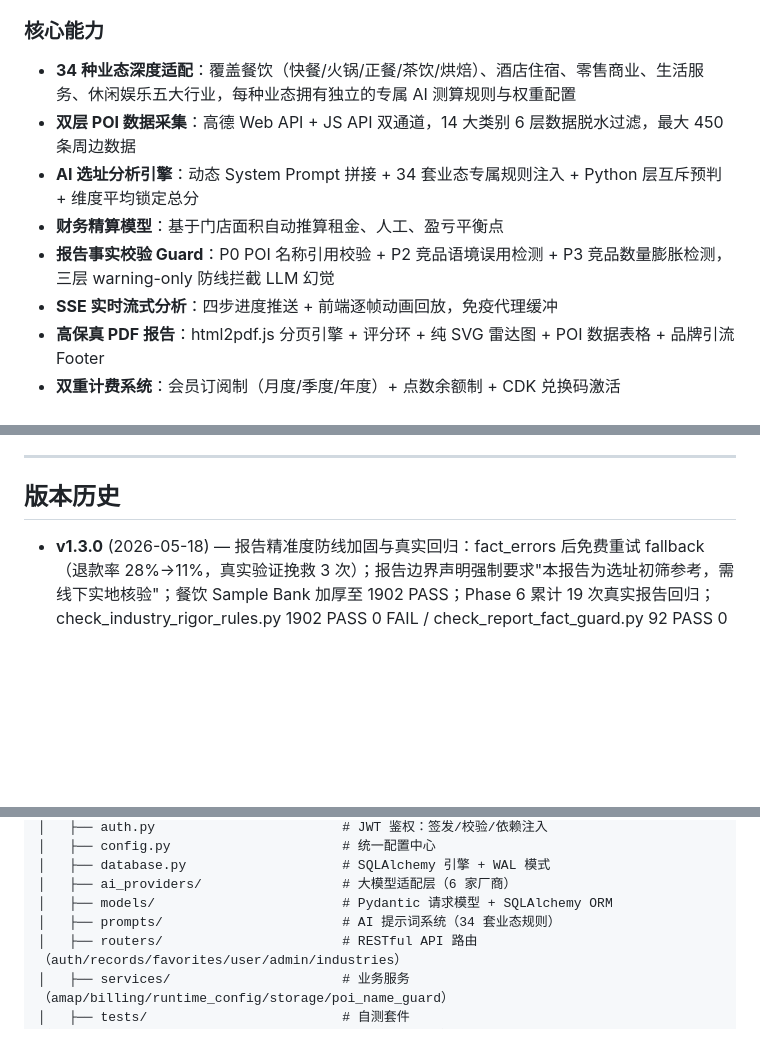
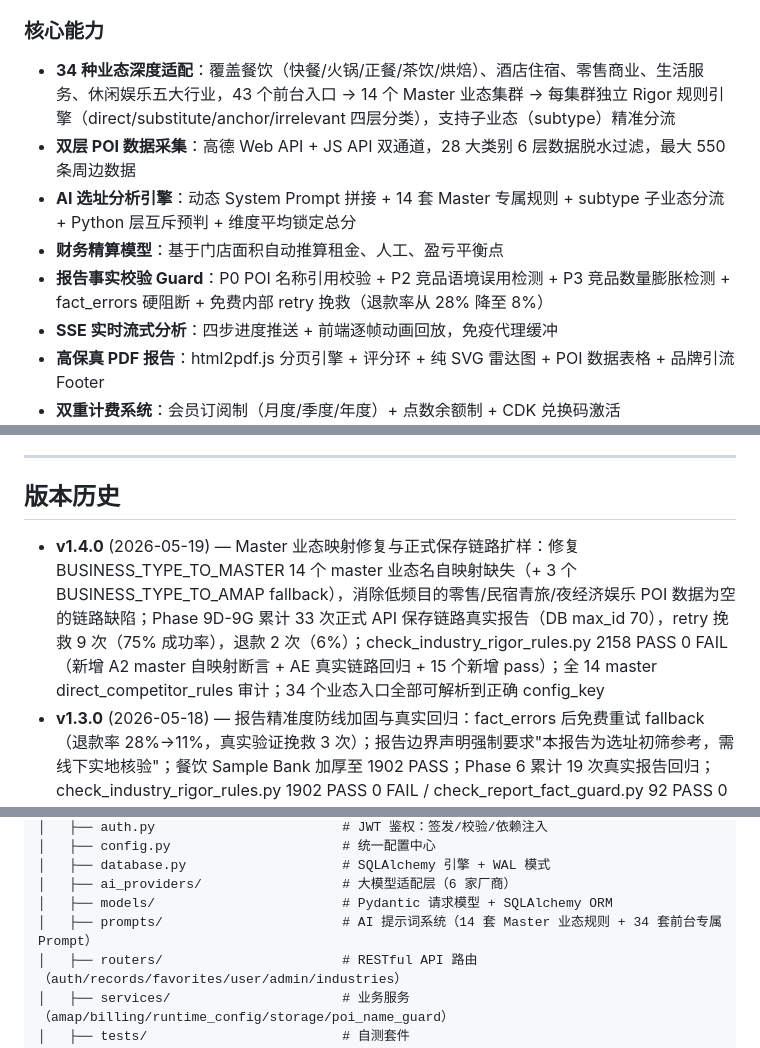
Before and after one commit to dacui5201314/location-tool, a Markdown page: README.md, 3 parts joined by grey strips. Drawn GitHub-style; blank space fills up the shorter version.

Commit message:
docs: update README to v1.4.0 with Phase 9 changes
Co-Authored-By: Claude Opus 4.7 <noreply@anthropic.com>

```diff
--- a/README.md
+++ b/README.md
@@ -6,11 +6,11 @@
 
 ### 核心能力
 
-- **34 种业态深度适配**：覆盖餐饮（快餐/火锅/正餐/茶饮/烘焙）、酒店住宿、零售商业、生活服务、休闲娱乐五大行业，每种业态拥有独立的专属 AI 测算规则与权重配置
-- **双层 POI 数据采集**：高德 Web API + JS API 双通道，14 大类别 6 层数据脱水过滤，最大 450 条周边数据
-- **AI 选址分析引擎**：动态 System Prompt 拼接 + 34 套业态专属规则注入 + Python 层互斥预判 + 维度平均锁定总分
+- **34 种业态深度适配**：覆盖餐饮（快餐/火锅/正餐/茶饮/烘焙）、酒店住宿、零售商业、生活服务、休闲娱乐五大行业，43 个前台入口 → 14 个 Master 业态集群 → 每集群独立 Rigor 规则引擎（direct/substitute/anchor/irrelevant 四层分类），支持子业态（subtype）精准分流
+- **双层 POI 数据采集**：高德 Web API + JS API 双通道，28 大类别 6 层数据脱水过滤，最大 550 条周边数据
+- **AI 选址分析引擎**：动态 System Prompt 拼接 + 14 套 Master 专属规则 + subtype 子业态分流 + Python 层互斥预判 + 维度平均锁定总分
 - **财务精算模型**：基于门店面积自动推算租金、人工、盈亏平衡点
-- **报告事实校验 Guard**：P0 POI 名称引用校验 + P2 竞品语境误用检测 + P3 竞品数量膨胀检测，三层 warning-only 防线拦截 LLM 幻觉
+- **报告事实校验 Guard**：P0 POI 名称引用校验 + P2 竞品语境误用检测 + P3 竞品数量膨胀检测 + fact_errors 硬阻断 + 免费内部 retry 挽救（退款率从 28% 降至 8%）
 - **SSE 实时流式分析**：四步进度推送 + 前端逐帧动画回放，免疫代理缓冲
 - **高保真 PDF 报告**：html2pdf.js 分页引擎 + 评分环 + 纯 SVG 雷达图 + POI 数据表格 + 品牌引流 Footer
 - **双重计费系统**：会员订阅制（月度/季度/年度）+ 点数余额制 + CDK 兑换码激活
@@ -134,6 +134,7 @@ npx vite --host
 
 ## 版本历史
 
+- **v1.4.0** (2026-05-19) — Master 业态映射修复与正式保存链路扩样：修复 BUSINESS_TYPE_TO_MASTER 14 个 master 业态名自映射缺失（+ 3 个 BUSINESS_TYPE_TO_AMAP fallback），消除低频目的零售/民宿青旅/夜经济娱乐 POI 数据为空的链路缺陷；Phase 9D-9G 累计 33 次正式 API 保存链路真实报告（DB max_id 70），retry 挽救 9 次（75% 成功率），退款 2 次（6%）；check_industry_rigor_rules.py 2158 PASS 0 FAIL（新增 A2 master 自映射断言 + AE 真实链路回归 + 15 个新增 pass）；全 14 master direct_competitor_rules 审计；34 个业态入口全部可解析到正确 config_key
 - **v1.3.0** (2026-05-18) — 报告精准度防线加固与真实回归：fact_errors 后免费重试 fallback（退款率 28%→11%，真实验证挽救 3 次）；报告边界声明强制要求"本报告为选址初筛参考，需线下实地核验"；餐饮 Sample Bank 加厚至 1902 PASS；Phase 6 累计 19 次真实报告回归；check_industry_rigor_rules.py 1902 PASS 0 FAIL / check_report_fact_guard.py 92 PASS 0 FAIL
 - **v1.2.0** (2026-05-15) — 报告精准度体系化收口：7/7 master req_kw=True 消除高风险 code 裸奔 direct；新增 `low_freq_retail` category + 脱水函数；P0 假阳性窄规则修补；fact_errors 抽取为纯函数 + 旧口径检测；C-1/C-2 真实报告验收；industry 1876 PASS / fact guard 86 PASS
 - **v1.1.2** (2026-05-14) — 报告事实校验 Guard 体系上线：P0 POI 名称引用校验、P2 竞品语境误用检测、P3 竞品数量膨胀检测，三层 warning-only；离线验收样本 id=21 P0/P2/P3 归零；check_report_fact_guard.py 50 PASS；check_industry_rigor_rules.py 1598 PASS
@@ -165,7 +166,7 @@ location-tool/
 │   ├── database.py                    # SQLAlchemy 引擎 + WAL 模式
 │   ├── ai_providers/                  # 大模型适配层（6 家厂商）
 │   ├── models/                        # Pydantic 请求模型 + SQLAlchemy ORM
-│   ├── prompts/                       # AI 提示词系统（34 套业态规则）
+│   ├── prompts/                       # AI 提示词系统（14 套 Master 业态规则 + 34 套前台专属 Prompt）
 │   ├── routers/                       # RESTful API 路由（auth/records/favorites/user/admin/industries）
 │   ├── services/                      # 业务服务（amap/billing/runtime_config/storage/poi_name_guard）
 │   ├── tests/                         # 自测套件（check_report_fact_guard/check_industry_rigor_rules）
```
Also changed, not shown: other parts of README.md (+1 -1 lines).
